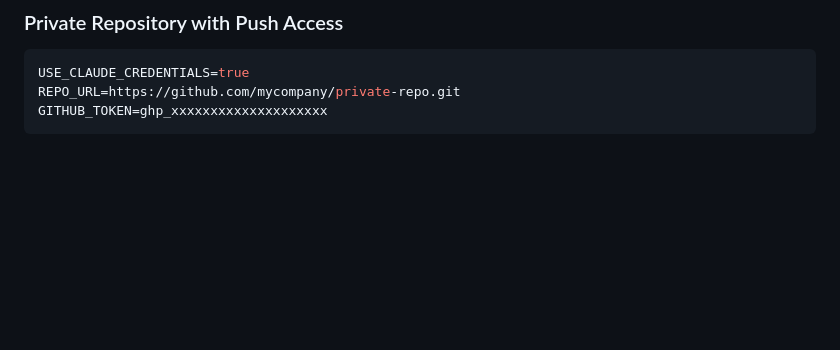
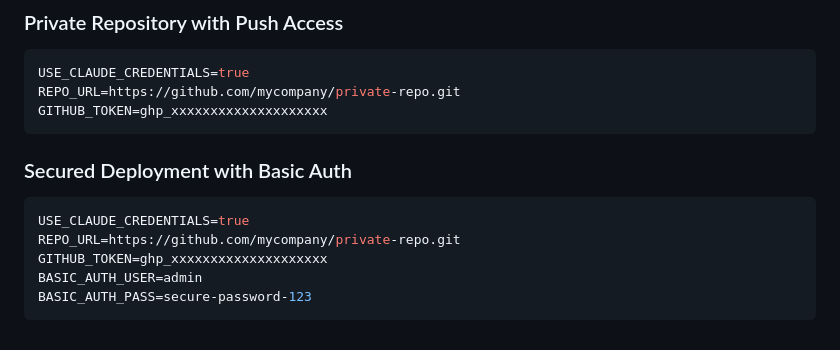
Before and after one commit to koogle/claudebox, a Markdown page: README.md, the part around the change. GitHub-like rendering; blank space fills up the shorter version.

````diff
--- a/README.md
+++ b/README.md
@@ -147,3 +147,12 @@ USE_CLAUDE_CREDENTIALS=true
 REPO_URL=https://github.com/mycompany/private-repo.git
 GITHUB_TOKEN=ghp_xxxxxxxxxxxxxxxxxxxx
 ```
+
+### Secured Deployment with Basic Auth
+```env
+USE_CLAUDE_CREDENTIALS=true
+REPO_URL=https://github.com/mycompany/private-repo.git
+GITHUB_TOKEN=ghp_xxxxxxxxxxxxxxxxxxxx
+BASIC_AUTH_USER=admin
+BASIC_AUTH_PASS=secure-password-123
+```
````
